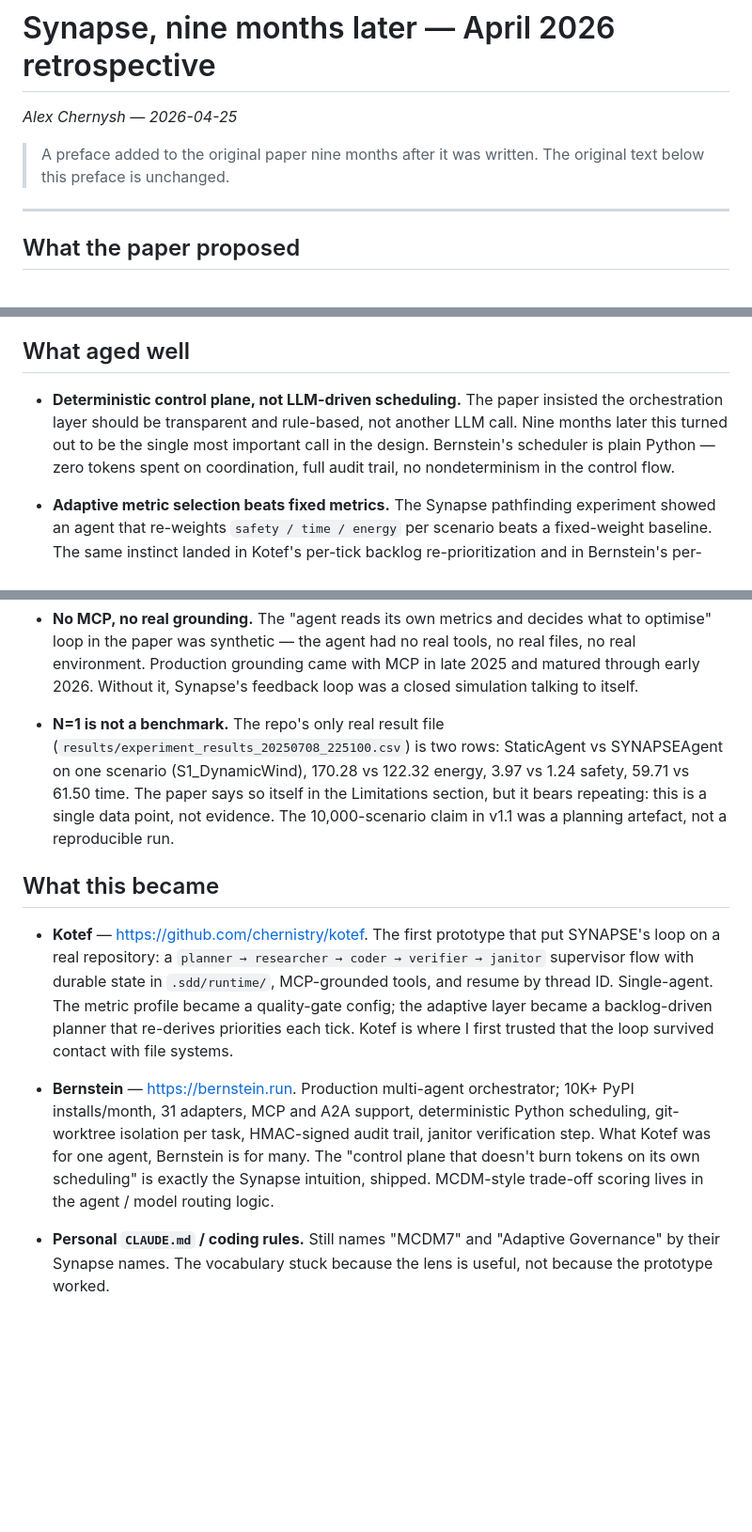
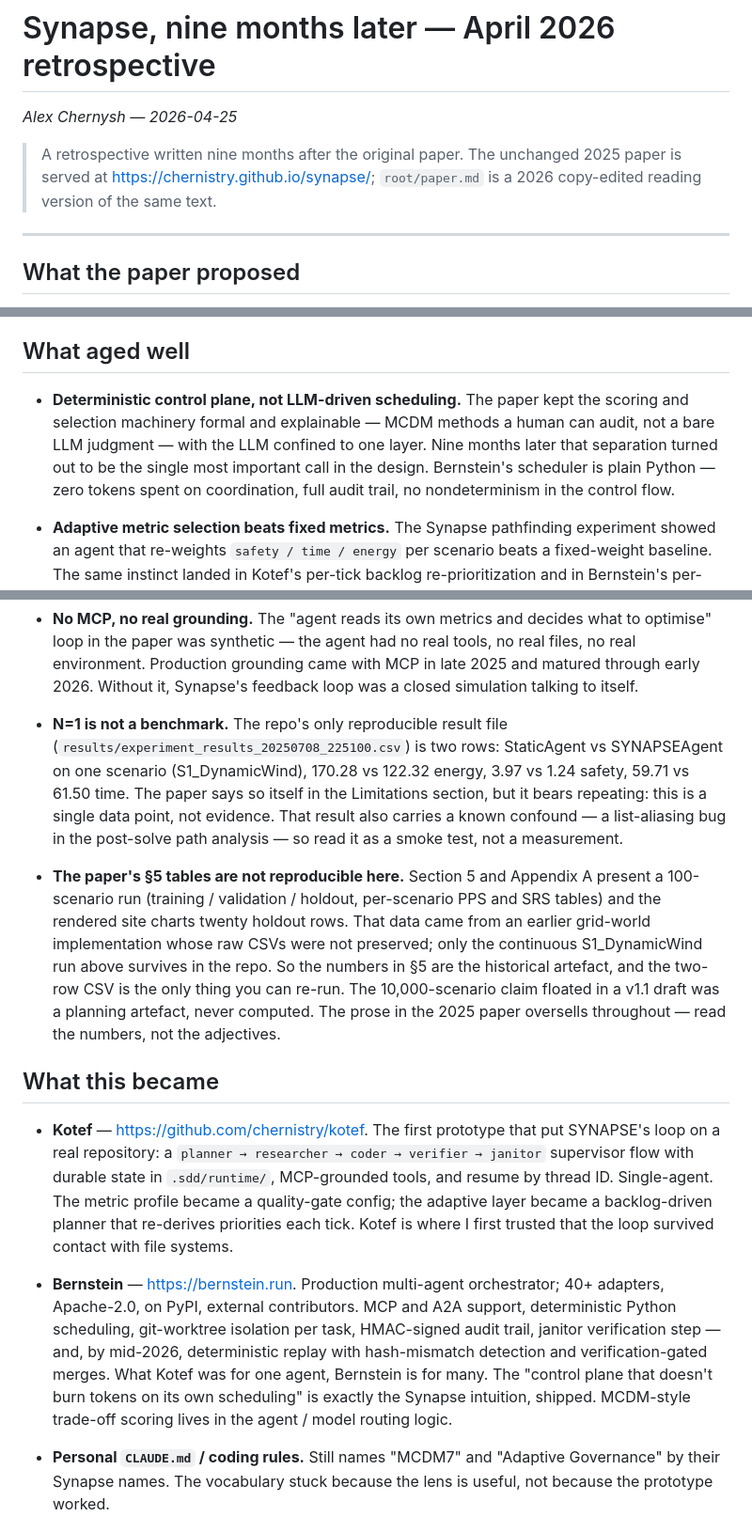
Before and after one commit to chernistry/synapse, a Markdown page: RETROSPECTIVE-2026-04.md, 3 parts joined by grey strips. Shown at 94% size. Drawn GitHub-style; blank space fills up the shorter version.

Commit message:
docs: April 2026 retrospective, accuracy pass, and MIT license

```diff
--- a/RETROSPECTIVE-2026-04.md
+++ b/RETROSPECTIVE-2026-04.md
@@ -2,8 +2,9 @@
 
 *Alex Chernysh — 2026-04-25*
 
-> A preface added to the original paper nine months after it was written.
-> The original text below this preface is unchanged.
+> A retrospective written nine months after the original paper. The unchanged
+> 2025 paper is served at <https://chernistry.github.io/synapse/>; `root/paper.md`
+> is a 2026 copy-edited reading version of the same text.
 
 ---
 
@@ -21,10 +22,11 @@ solid to build that loop on.
 
 ## What aged well
 
-- **Deterministic control plane, not LLM-driven scheduling.** The paper insisted
-  the orchestration layer should be transparent and rule-based, not another
-  LLM call. Nine months later this turned out to be the single most important
-  call in the design. Bernstein's scheduler is plain Python — zero tokens spent
+- **Deterministic control plane, not LLM-driven scheduling.** The paper kept
+  the scoring and selection machinery formal and explainable — MCDM methods a
+  human can audit, not a bare LLM judgment — with the LLM confined to one
+  layer. Nine months later that separation turned out to be the single most
+  important call in the design. Bernstein's scheduler is plain Python — zero tokens spent
   on coordination, full audit trail, no nondeterminism in the control flow.
 
 - **Adaptive metric selection beats fixed metrics.** The Synapse pathfinding
@@ -53,13 +55,24 @@ solid to build that loop on.
   MCP in late 2025 and matured through early 2026. Without it, Synapse's
   feedback loop was a closed simulation talking to itself.
 
-- **N=1 is not a benchmark.** The repo's only real result file
+- **N=1 is not a benchmark.** The repo's only reproducible result file
   (`results/experiment_results_20250708_225100.csv`) is two rows: StaticAgent
   vs SYNAPSEAgent on one scenario (S1\_DynamicWind), 170.28 vs 122.32 energy,
   3.97 vs 1.24 safety, 59.71 vs 61.50 time. The paper says so itself in the
   Limitations section, but it bears repeating: this is a single data point,
-  not evidence. The 10,000-scenario claim in v1.1 was a planning artefact, not
-  a reproducible run.
+  not evidence. That result also carries a known confound — a list-aliasing
+  bug in the post-solve path analysis — so read it as a smoke test, not a
+  measurement.
+
+- **The paper's §5 tables are not reproducible here.** Section 5 and Appendix A
+  present a 100-scenario run (training / validation / holdout, per-scenario PPS
+  and SRS tables) and the rendered site charts twenty holdout rows. That data
+  came from an earlier grid-world implementation whose raw CSVs were not
+  preserved; only the continuous S1\_DynamicWind run above survives in the repo.
+  So the numbers in §5 are the historical artefact, and the two-row CSV is the
+  only thing you can re-run. The 10,000-scenario claim floated in a v1.1 draft
+  was a planning artefact, never computed. The prose in the 2025 paper oversells
+  throughout — read the numbers, not the adjectives.
 
 ## What this became
 
@@ -72,12 +85,14 @@ solid to build that loop on.
   I first trusted that the loop survived contact with file systems.
 
 - **Bernstein** — <https://bernstein.run>. Production multi-agent orchestrator;
-  10K+ PyPI installs/month, 31 adapters, MCP and A2A support, deterministic
-  Python scheduling, git-worktree isolation per task, HMAC-signed audit trail,
-  janitor verification step. What Kotef was for one agent, Bernstein is for
-  many. The "control plane that doesn't burn tokens on its own scheduling" is
-  exactly the Synapse intuition, shipped. MCDM-style trade-off scoring lives
-  in the agent / model routing logic.
+  40+ adapters, Apache-2.0, on PyPI, external contributors. MCP and A2A
+  support, deterministic Python scheduling, git-worktree isolation per task,
+  HMAC-signed audit trail, janitor verification step — and, by mid-2026,
+  deterministic replay with hash-mismatch detection and verification-gated
+  merges. What Kotef was for one agent, Bernstein is for many. The "control
+  plane that doesn't burn tokens on its own scheduling" is exactly the Synapse
+  intuition, shipped. MCDM-style trade-off scoring lives in the agent / model
+  routing logic.
 
 - **Personal `CLAUDE.md` / coding rules.** Still names "MCDM7" and "Adaptive
   Governance" by their Synapse names. The vocabulary stuck because the lens is
```
